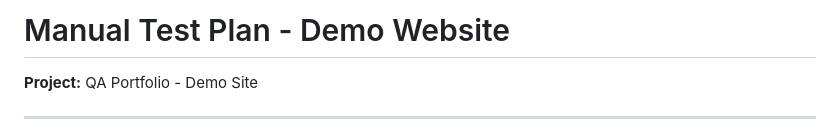
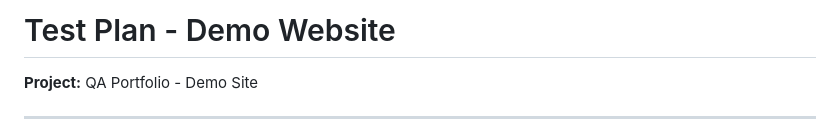
Before and after one commit to angie-dev197/QA-Testing-Portfolio, a Markdown page: QA-Manual-Testing/test_plan.md, the part around the change. Rendered like a GitHub page.

```diff
--- a/QA-Manual-Testing/test_plan.md
+++ b/QA-Manual-Testing/test_plan.md
@@ -1,4 +1,4 @@
-# Manual Test Plan - Demo Website
+# Test Plan - Demo Website
 
 **Project:** QA Portfolio -  Demo Site
 
```
